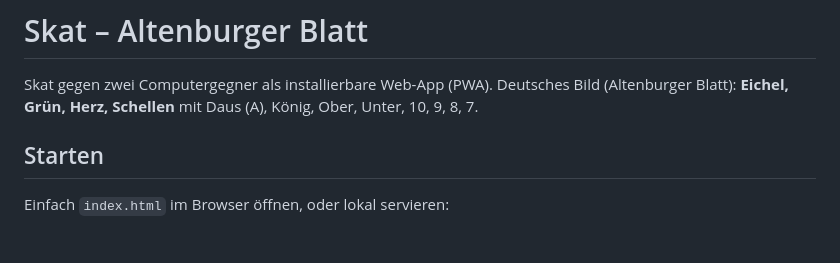
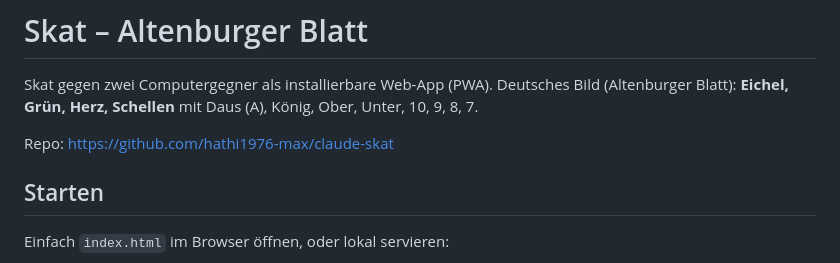
Before and after one commit to hathi1976-max/claude-skat, a Markdown page: README.md, the part around the change. Rendered like a GitHub page; blank space fills up the shorter version.

Commit message:
README: Repo-Link ergänzen
Co-Authored-By: Claude Sonnet 5 <noreply@anthropic.com>

```diff
--- a/README.md
+++ b/README.md
@@ -3,6 +3,8 @@
 Skat gegen zwei Computergegner als installierbare Web-App (PWA). Deutsches Bild
 (Altenburger Blatt): **Eichel, Grün, Herz, Schellen** mit Daus (A), König, Ober,
 Unter, 10, 9, 8, 7.
+
+Repo: https://github.com/hathi1976-max/claude-skat
 
 ## Starten
 Einfach `index.html` im Browser öffnen, oder lokal servieren:
```
